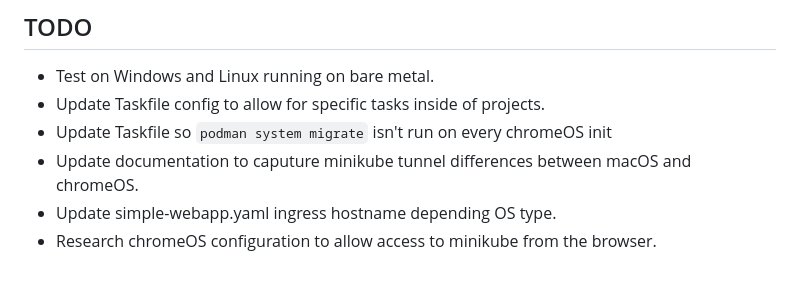
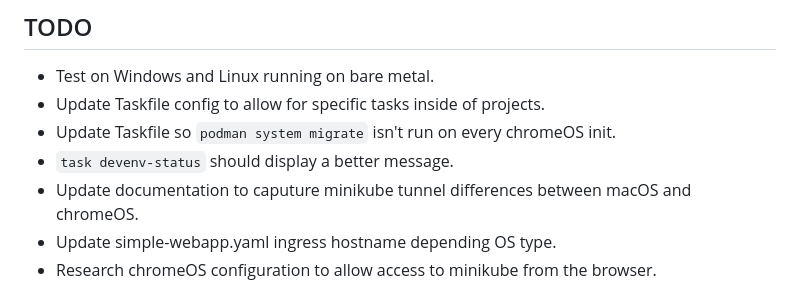
Before and after one commit to loungerider/local-devenv-demo, a Markdown page: README.md, the part around the change. GitHub-like rendering.

```diff
--- a/README.md
+++ b/README.md
@@ -79,7 +79,8 @@ task devenv-hung
 
 * Test on Windows and Linux running on bare metal.
 * Update Taskfile config to allow for specific tasks inside of projects.
-* Update Taskfile so `podman system migrate` isn't run on every chromeOS init
+* Update Taskfile so `podman system migrate` isn't run on every chromeOS init.
+* `task devenv-status` should display a better message.
 * Update documentation to caputure minikube tunnel differences between macOS and chromeOS.
 * Update simple-webapp.yaml ingress hostname depending OS type.
 * Research chromeOS configuration to allow access to minikube from the browser.
```
